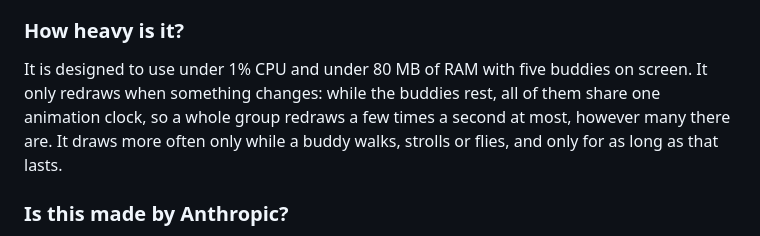
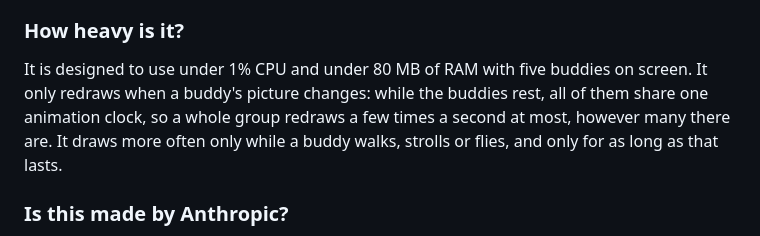
Before and after one commit to criminaly-vicious/claude-buddy, a Markdown page: docs/user-guide.md, the part around the change. Drawn GitHub-style.

```diff
--- a/docs/user-guide.md
+++ b/docs/user-guide.md
@@ -249,7 +249,7 @@ No. It only observes. It never sends input to a session or approves anything for
 
 ### How heavy is it?
 
-It is designed to use under 1% CPU and under 80 MB of RAM with five buddies on screen. It only redraws when something changes: while the buddies rest, all of them share one animation clock, so a whole group redraws a few times a second at most, however many there are. It draws more often only while a buddy walks, strolls or flies, and only for as long as that lasts.
+It is designed to use under 1% CPU and under 80 MB of RAM with five buddies on screen. It only redraws when a buddy's picture changes: while the buddies rest, all of them share one animation clock, so a whole group redraws a few times a second at most, however many there are. It draws more often only while a buddy walks, strolls or flies, and only for as long as that lasts.
 
 ### Is this made by Anthropic?
 
```
Also changed, not shown: CHANGELOG.md (+1 -1 lines), docs/animation-spec.md (+5 -4 lines), docs/img/buddy/clips.png, docs/img/buddy/demo.gif, 5 other files.
